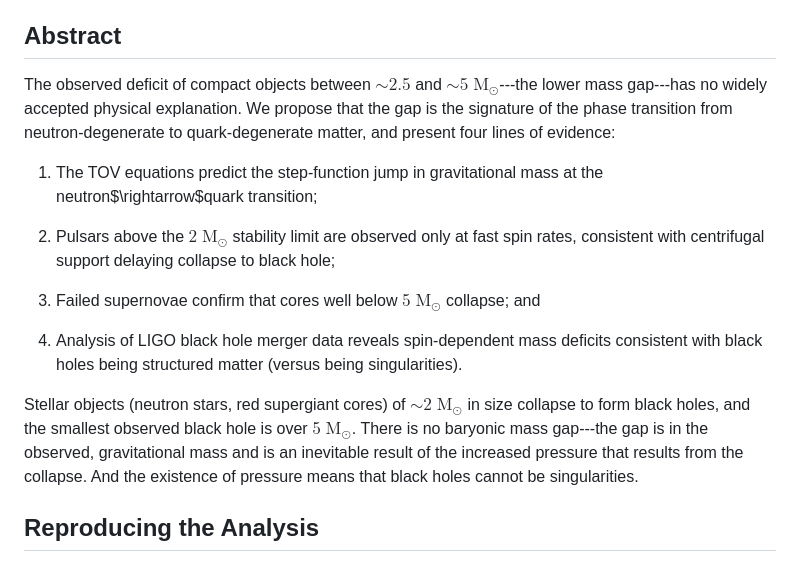
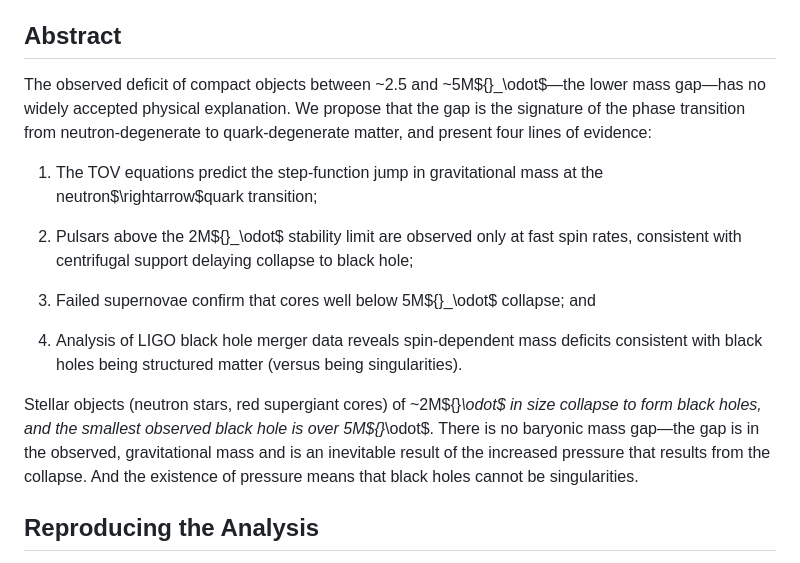
Before and after one commit to glfrazier-42/MassGap, a Markdown page: README.md, the part around the change. Rendered like a GitHub page.

Commit message:
Fixing formatting issues in the README.md.

```diff
--- a/README.md
+++ b/README.md
@@ -4,8 +4,8 @@ The pdf: [mass_gap.pdf](https://github.com/glfrazier-42/MassGap/blob/master/mass
 
 ## Abstract
 
-The observed deficit of compact objects between ${\sim}2.5$ and
-${\sim}5\;\text{M}_\odot$---the lower mass gap---has no widely
+The observed deficit of compact objects between ~2.5 and
+~5M${}_\odot$—the lower mass gap—has no widely
 accepted physical explanation. We propose that the gap is the
 signature of the phase transition from neutron-degenerate to
 quark-degenerate matter, and present four lines of evidence:
@@ -13,20 +13,20 @@ quark-degenerate matter, and present four lines of evidence:
 1. The TOV equations predict the step-function jump in gravitational
 mass at the neutron$\rightarrow$quark transition;
 
-2. Pulsars above the $2\;\text{M}_\odot$ stability limit are observed
+2. Pulsars above the 2M${}_\odot$ stability limit are observed
 only at fast spin rates, consistent with centrifugal support delaying
 collapse to black hole;
 
-3. Failed supernovae confirm that cores well below $5\;\text{M}_{\odot}$
+3. Failed supernovae confirm that cores well below 5M${}_\odot$
 collapse; and
 
 4. Analysis of LIGO black hole merger data reveals spin-dependent mass
 deficits consistent with black holes being structured matter (versus being singularities).
 
 Stellar objects (neutron stars, red supergiant cores) of
-${\sim}2\;\text{M}_\odot$ in size collapse to form black holes, and
-the smallest observed black hole is over $5\;\text{M}_\odot$. There is
-no baryonic mass gap---the gap is in the observed, gravitational mass
+~2M${}_\odot$ in size collapse to form black holes, and
+the smallest observed black hole is over 5M${}_\odot$. There is
+no baryonic mass gap—the gap is in the observed, gravitational mass
 and is an inevitable result of the increased pressure that results
 from the collapse. And the existence of pressure means that black
 holes cannot be singularities.
```
